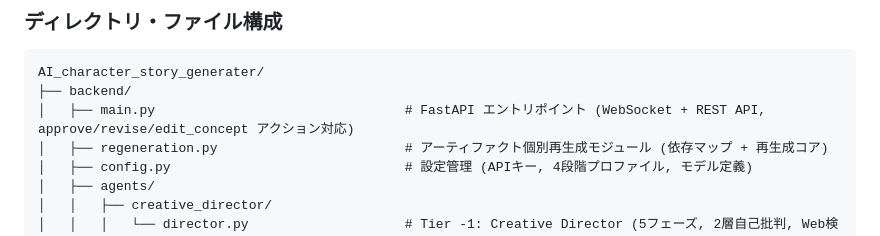
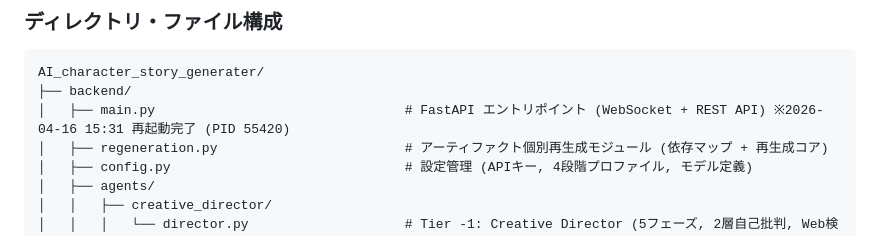
Before and after one commit to menma22/AI_character_story_generater, a Markdown page: PROJECT.md, the part around one of its changes. GitHub-like rendering.

````diff
--- a/PROJECT.md
+++ b/PROJECT.md
@@ -13,7 +13,7 @@
 ```
 AI_character_story_generater/
 ├── backend/
-│   ├── main.py                                # FastAPI エントリポイント (WebSocket + REST API, approve/revise/edit_concept アクション対応)
+│   ├── main.py                                # FastAPI エントリポイント (WebSocket + REST API) ※2026-04-16 15:31 再起動完了 (PID 55420)
 │   ├── regeneration.py                        # アーティファクト個別再生成モジュール (依存マップ + 再生成コア)
 │   ├── config.py                              # 設定管理 (APIキー, 4段階プロファイル, モデル定義)
 │   ├── agents/
````
Also changed, not shown: other parts of PROJECT.md (+2 -2 lines).
